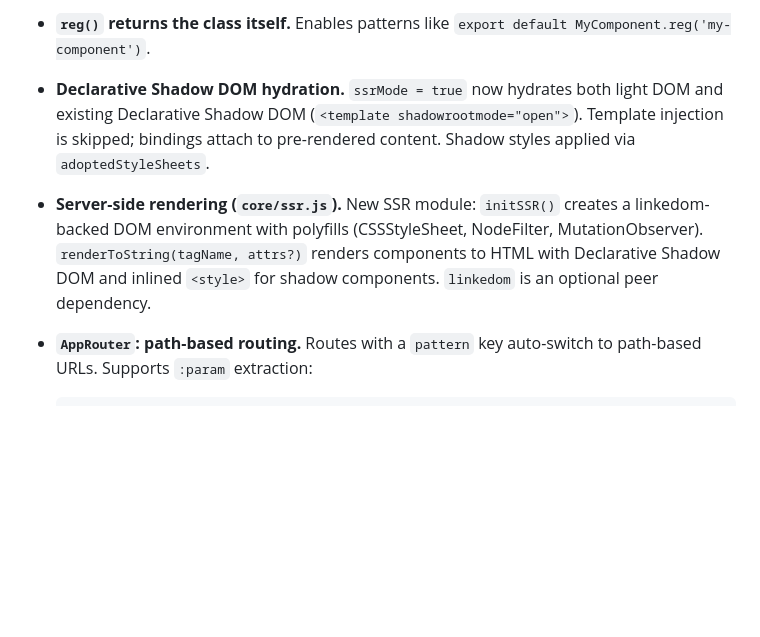
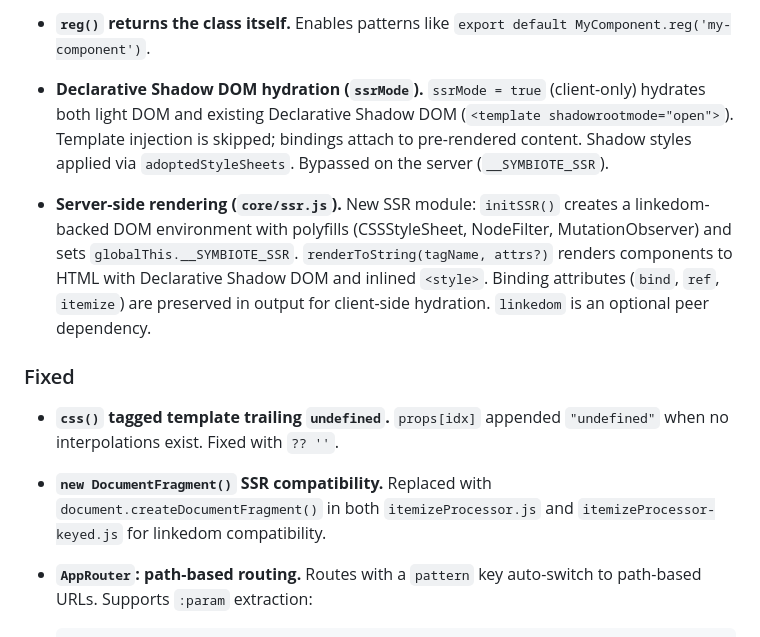
Before and after one commit to symbiotejs/symbiote.js, a Markdown page: CHANGELOG.md, the part around the change. Rendered like a GitHub page; blank space fills up the shorter version.

```diff
--- a/CHANGELOG.md
+++ b/CHANGELOG.md
@@ -69,11 +69,19 @@
 - **`reg()` returns the class itself.**
   Enables patterns like `export default MyComponent.reg('my-component')`.
 
-- **Declarative Shadow DOM hydration.**
-  `ssrMode = true` now hydrates both light DOM and existing Declarative Shadow DOM (`<template shadowrootmode="open">`). Template injection is skipped; bindings attach to pre-rendered content. Shadow styles applied via `adoptedStyleSheets`.
+- **Declarative Shadow DOM hydration (`ssrMode`).**
+  `ssrMode = true` (client-only) hydrates both light DOM and existing Declarative Shadow DOM (`<template shadowrootmode="open">`). Template injection is skipped; bindings attach to pre-rendered content. Shadow styles applied via `adoptedStyleSheets`. Bypassed on the server (`__SYMBIOTE_SSR`).
 
 - **Server-side rendering (`core/ssr.js`).**
-  New SSR module: `initSSR()` creates a linkedom-backed DOM environment with polyfills (CSSStyleSheet, NodeFilter, MutationObserver). `renderToString(tagName, attrs?)` renders components to HTML with Declarative Shadow DOM and inlined `<style>` for shadow components. `linkedom` is an optional peer dependency.
+  New SSR module: `initSSR()` creates a linkedom-backed DOM environment with polyfills (CSSStyleSheet, NodeFilter, MutationObserver) and sets `globalThis.__SYMBIOTE_SSR`. `renderToString(tagName, attrs?)` renders components to HTML with Declarative Shadow DOM and inlined `<style>`. Binding attributes (`bind`, `ref`, `itemize`) are preserved in output for client-side hydration. `linkedom` is an optional peer dependency.
+
+### Fixed
+
+- **`css()` tagged template trailing `undefined`.**
+  `props[idx]` appended `"undefined"` when no interpolations exist. Fixed with `?? ''`.
+
+- **`new DocumentFragment()` SSR compatibility.**
+  Replaced with `document.createDocumentFragment()` in both `itemizeProcessor.js` and `itemizeProcessor-keyed.js` for linkedom compatibility.
 
 - **`AppRouter`: path-based routing.**
   Routes with a `pattern` key auto-switch to path-based URLs. Supports `:param` extraction:
```
Also changed, not shown: AI_REFERENCE.md (+16 -1 lines).
